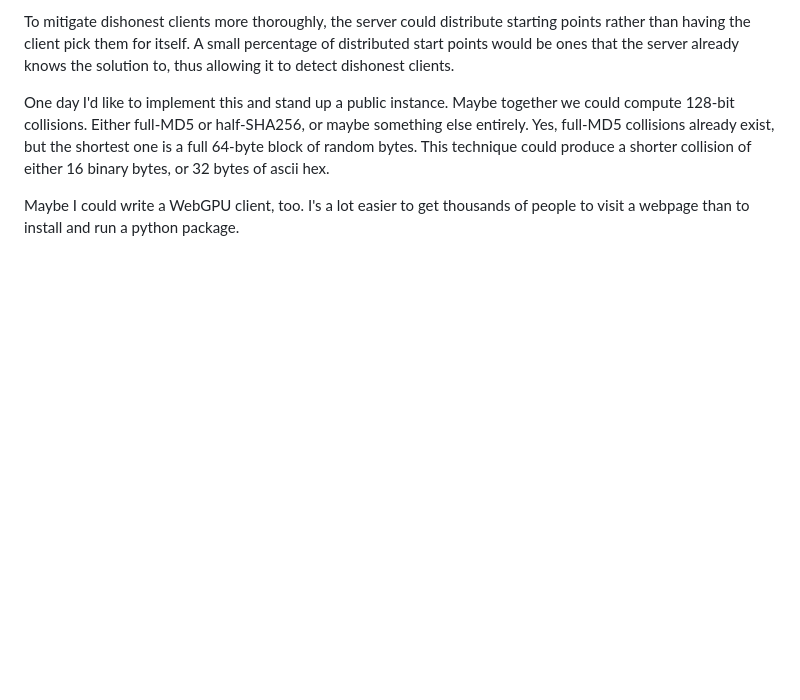
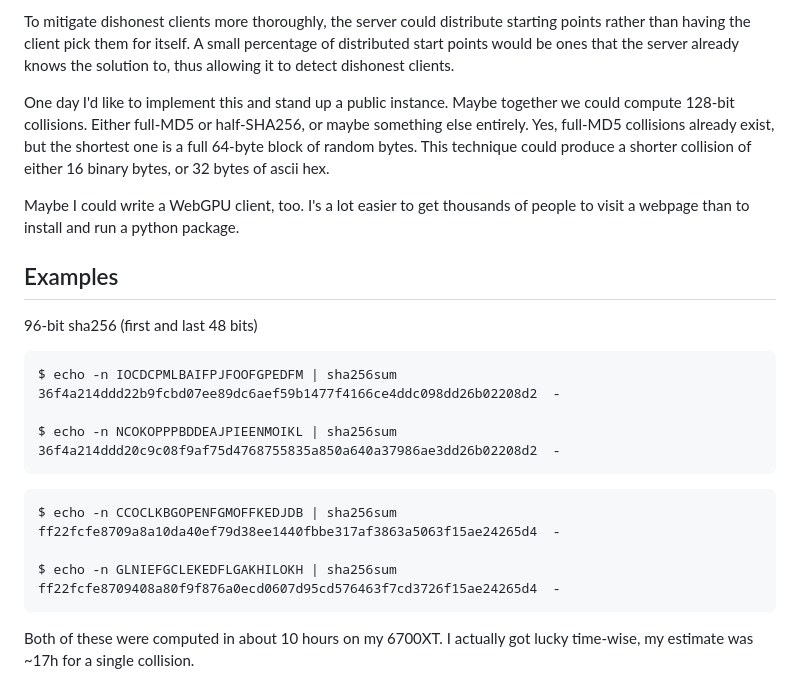
Before and after one commit to DavidBuchanan314/birthday_party, a Markdown page: README.md, the part around the change. GitHub-like rendering; blank space fills up the shorter version.

Commit message:
more examples

````diff
--- a/README.md
+++ b/README.md
@@ -95,3 +95,25 @@ To mitigate dishonest clients more thoroughly, the server could distribute start
 One day I'd like to implement this and stand up a public instance. Maybe together we could compute 128-bit collisions. Either full-MD5 or half-SHA256, or maybe something else entirely. Yes, full-MD5 collisions already exist, but the shortest one is a full 64-byte block of random bytes. This technique could produce a shorter collision of either 16 binary bytes, or 32 bytes of ascii hex.
 
 Maybe I could write a WebGPU client, too. I's a lot easier to get thousands of people to visit a webpage than to install and run a python package.
+
+## Examples
+
+96-bit sha256 (first and last 48 bits)
+
+```
+$ echo -n IOCDCPMLBAIFPJFOOFGPEDFM | sha256sum
+36f4a214ddd22b9fcbd07ee89dc6aef59b1477f4166ce4ddc098dd26b02208d2  -
+
+$ echo -n NCOKOPPPBDDEAJPIEENMOIKL | sha256sum
+36f4a214ddd20c9c08f9af75d4768755835a850a640a37986ae3dd26b02208d2  -
+```
+
+```
+$ echo -n CCOCLKBGOPENFGMOFFKEDJDB | sha256sum
+ff22fcfe8709a8a10da40ef79d38ee1440fbbe317af3863a5063f15ae24265d4  -
+
+$ echo -n GLNIEFGCLEKEDFLGAKHILOKH | sha256sum
+ff22fcfe8709408a80f9f876a0ecd0607d95cd576463f7cd3726f15ae24265d4  -
+```
+
+Both of these were computed in about 10 hours on my 6700XT. I actually got lucky time-wise, my estimate was ~17h for a single collision.
````
